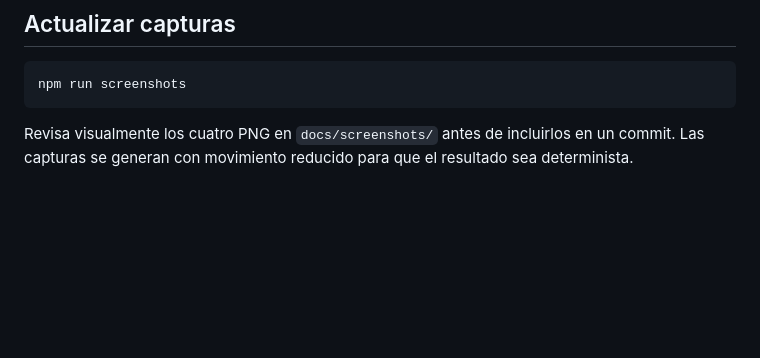
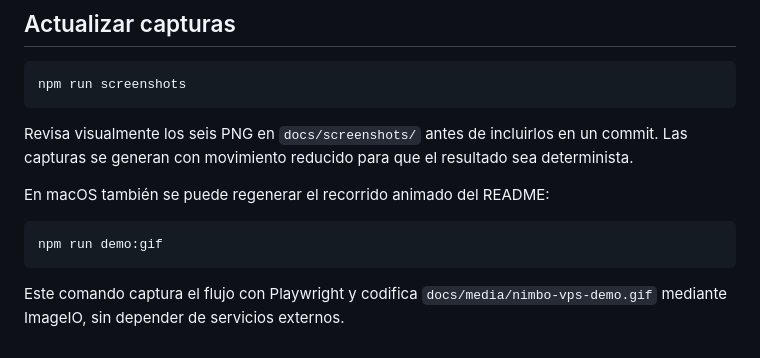
Before and after one commit to juandiegoc30/nimbo-vps, a Markdown page: docs/pruebas.md, the part around the change. Rendered like a GitHub page; blank space fills up the shorter version.

````diff
--- a/docs/pruebas.md
+++ b/docs/pruebas.md
@@ -57,4 +57,12 @@ npx playwright install --with-deps chromium
 npm run screenshots
 ```
 
-Revisa visualmente los cuatro PNG en `docs/screenshots/` antes de incluirlos en un commit. Las capturas se generan con movimiento reducido para que el resultado sea determinista.
+Revisa visualmente los seis PNG en `docs/screenshots/` antes de incluirlos en un commit. Las capturas se generan con movimiento reducido para que el resultado sea determinista.
+
+En macOS también se puede regenerar el recorrido animado del README:
+
+```bash
+npm run demo:gif
+```
+
+Este comando captura el flujo con Playwright y codifica `docs/media/nimbo-vps-demo.gif` mediante ImageIO, sin depender de servicios externos.
````
Also changed, not shown: README.md (+21 -10 lines), docs/media/nimbo-vps-demo.gif (added), docs/screenshots/comparacion.png (added), docs/screenshots/funciones.png, docs/screenshots/informacion.png (added), docs/screenshots/resultado.png, docs/screenshots/solicitud-finalizada.png, 3 other files.
